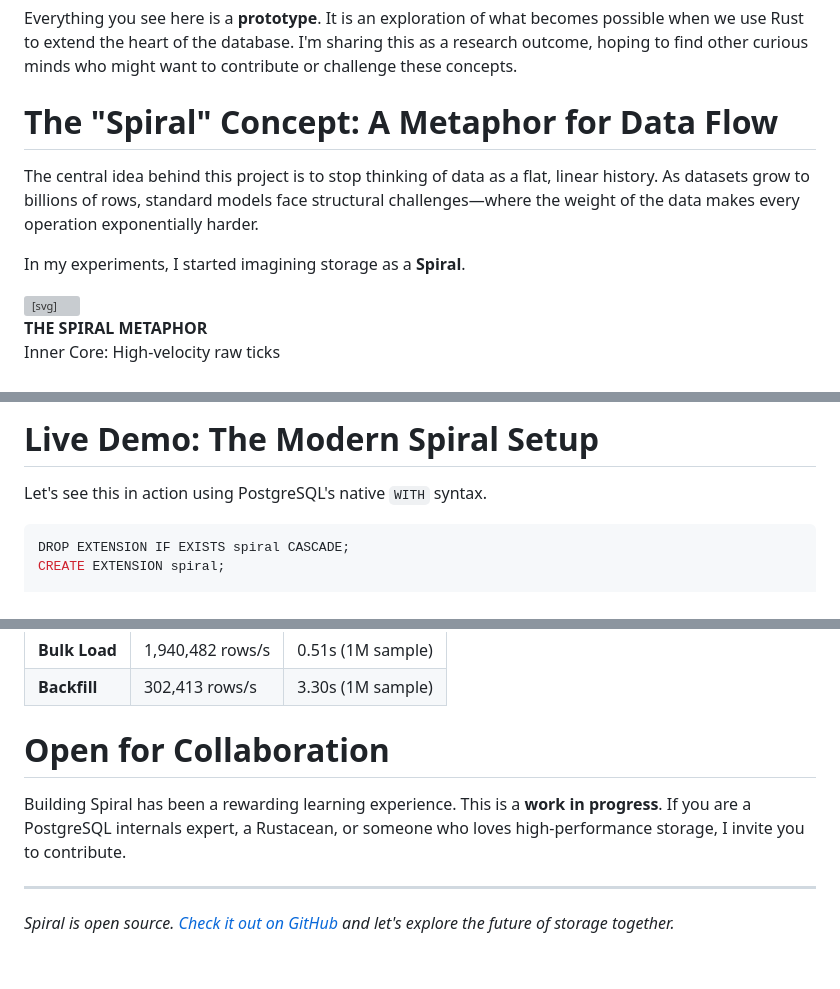
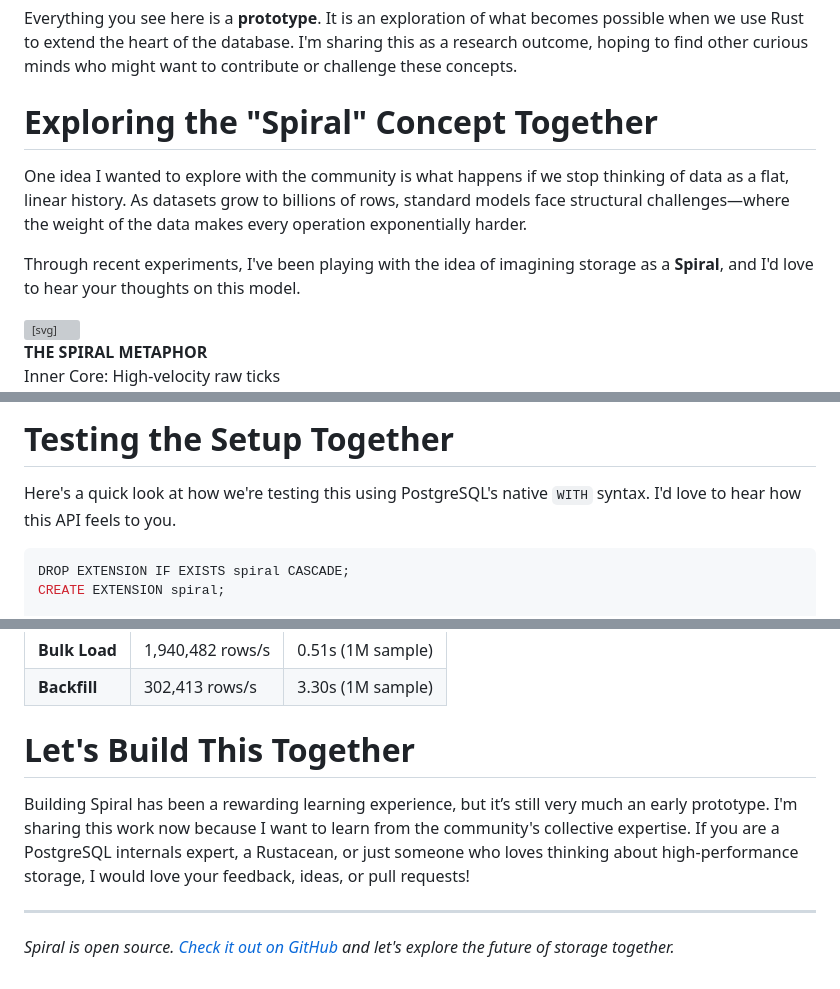
Before and after one commit to jonatas/spiral, a Markdown page: docs/intro.md, 3 parts joined by grey strips. GitHub-like rendering; grey boxes are pictures that could not be loaded.

Commit message:
docs: make intro post more collaborative and conversational

````diff
--- a/docs/intro.md
+++ b/docs/intro.md
@@ -39,11 +39,11 @@ I should start with a confession: I am not a math expert, nor am I a core Postgr
 
 Everything you see here is a **prototype**. It is an exploration of what becomes possible when we use Rust to extend the heart of the database. I'm sharing this as a research outcome, hoping to find other curious minds who might want to contribute or challenge these concepts.
 
-# The "Spiral" Concept: A Metaphor for Data Flow
+# Exploring the "Spiral" Concept Together
 
-The central idea behind this project is to stop thinking of data as a flat, linear history. As datasets grow to billions of rows, standard models face structural challenges—where the weight of the data makes every operation exponentially harder.
+One idea I wanted to explore with the community is what happens if we stop thinking of data as a flat, linear history. As datasets grow to billions of rows, standard models face structural challenges—where the weight of the data makes every operation exponentially harder.
 
-In my experiments, I started imagining storage as a **Spiral**.
+Through recent experiments, I've been playing with the idea of imagining storage as a **Spiral**, and I'd love to hear your thoughts on this model.
 
 <div id="cosmic-spiral-root" class="interactive-widget" style="margin: 2rem 0; background: #020617; padding: 3rem 2rem; border-radius: 12px; border: 1px solid #1e293b; display: flex; flex-direction: column; align-items: center; overflow: hidden; height: 450px; position: relative;">
   <svg id="spiral-svg" width="350" height="350" viewBox="0 0 400 400">
@@ -906,9 +906,9 @@ Select a time range on the timeline below, showing the last 3 days from past to
 })();
 </script>
 
-# Live Demo: The Modern Spiral Setup
+# Testing the Setup Together
 
-Let's see this in action using PostgreSQL's native `WITH` syntax.
+Here's a quick look at how we're testing this using PostgreSQL's native `WITH` syntax. I'd love to hear how this API feels to you.
 
 ```sql
 DROP EXTENSION IF EXISTS spiral CASCADE;
@@ -1068,9 +1068,9 @@ In my local environment, with a **10 million row dataset**, I saw results that j
 | **Bulk Load** | 1,940,482 rows/s | 0.51s (1M sample) |
 | **Backfill** | 302,413 rows/s | 3.30s (1M sample) |
 
-# Open for Collaboration
+# Let's Build This Together
 
-Building Spiral has been a rewarding learning experience. This is a **work in progress**. If you are a PostgreSQL internals expert, a Rustacean, or someone who loves high-performance storage, I invite you to contribute.
+Building Spiral has been a rewarding learning experience, but it’s still very much an early prototype. I'm sharing this work now because I want to learn from the community's collective expertise. If you are a PostgreSQL internals expert, a Rustacean, or just someone who loves thinking about high-performance storage, I would love your feedback, ideas, or pull requests!
 
 ---
 *Spiral is open source. [Check it out on GitHub](https://github.com/jonatas/spiral) and let's explore the future of storage together.*
````
